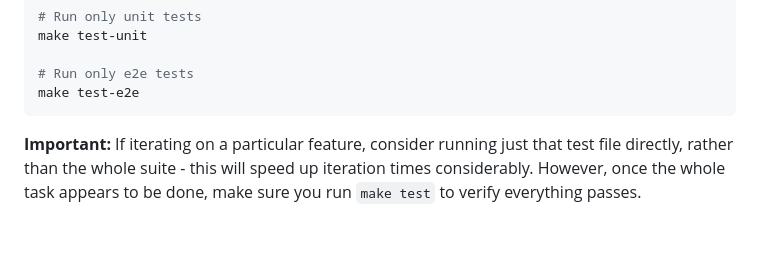
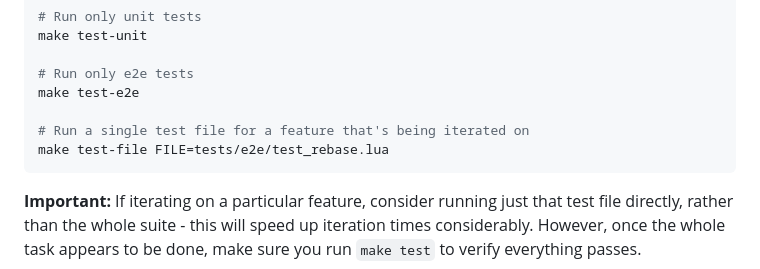
Before and after one commit to actionshrimp/gitlad.nvim, a Markdown page: CLAUDE.md, the part around the change. Rendered like a GitHub page; blank space fills up the shorter version.

Commit message:
better single test file instructions

````diff
--- a/CLAUDE.md
+++ b/CLAUDE.md
@@ -104,6 +104,9 @@ make test-unit
 
 # Run only e2e tests
 make test-e2e
+
+# Run a single test file for a feature that's being iterated on
+make test-file FILE=tests/e2e/test_rebase.lua
 ```
 **Important:** If iterating on a particular feature, consider running just that test file directly, rather than the whole suite - this will speed up iteration times considerably. However, once the whole task appears to be done, make sure you run `make test` to verify everything passes.
 
````
